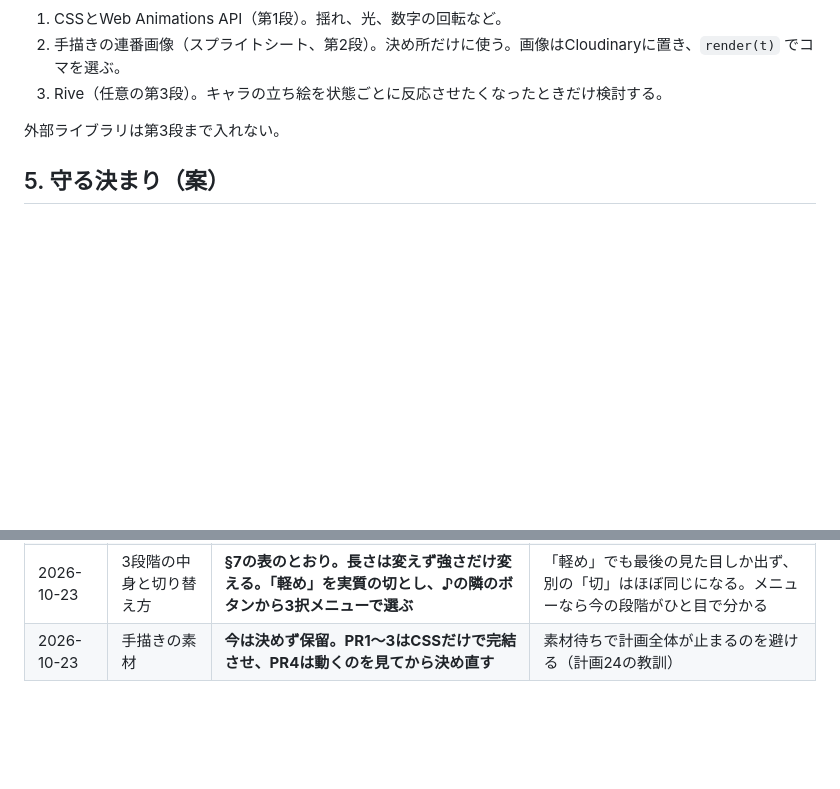
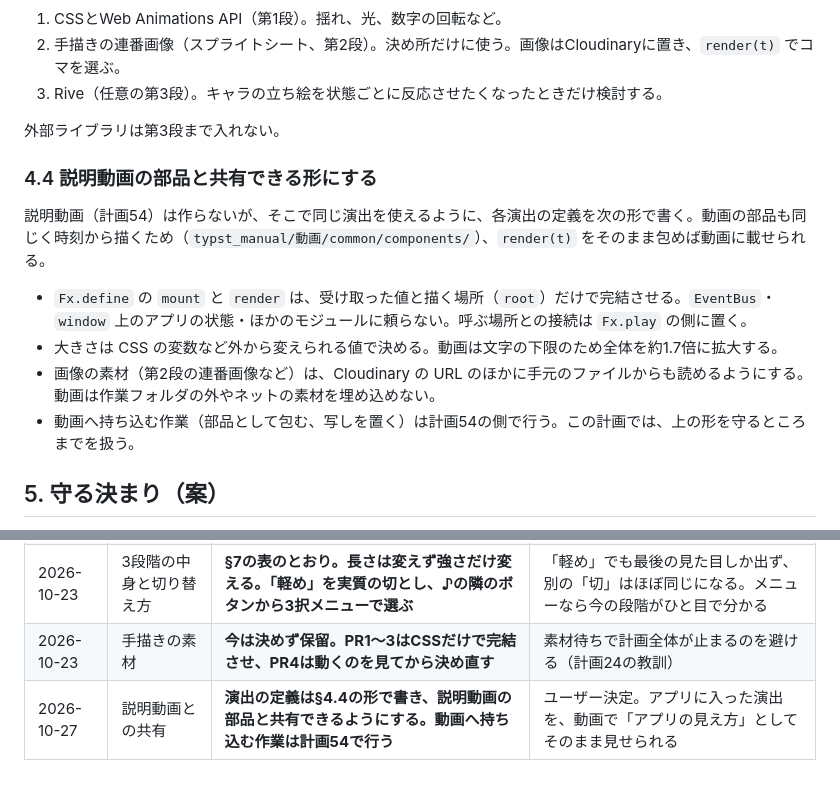
Before and after one commit to ronme06928-PowerfulFox/gemtrpg-bot, a Markdown page: manuals/planned/52_Battle_Motion_FX_Plan.md, 2 parts joined by grey strips. GitHub-like rendering; blank space fills up the shorter version.

Commit message:
docs: 計画52の演出を説明動画の部品と共有できる形で書く
§4.4を追加。演出の定義は受け取った値と描く場所だけで完結させ、大きさは外から
変えられる値で決め、画像は手元のファイルからも読めるようにする。動画へ持ち込む
作業は計画54で行う。決定事項ログに記録。

Co-Authored-By: Claude Opus 5.5 <noreply@anthropic.com>

```diff
--- a/manuals/planned/52_Battle_Motion_FX_Plan.md
+++ b/manuals/planned/52_Battle_Motion_FX_Plan.md
@@ -70,6 +70,15 @@ Fx.define('clash-win', {
 
 外部ライブラリは第3段まで入れない。
 
+### 4.4 説明動画の部品と共有できる形にする
+
+説明動画（計画54）は作らないが、そこで同じ演出を使えるように、各演出の定義を次の形で書く。動画の部品も同じく時刻から描くため（`typst_manual/動画/common/components/`）、`render(t)` をそのまま包めば動画に載せられる。
+
+- `Fx.define` の `mount` と `render` は、受け取った値と描く場所（`root`）だけで完結させる。`EventBus`・`window` 上のアプリの状態・ほかのモジュールに頼らない。呼ぶ場所との接続は `Fx.play` の側に置く。
+- 大きさは CSS の変数など外から変えられる値で決める。動画は文字の下限のため全体を約1.7倍に拡大する。
+- 画像の素材（第2段の連番画像など）は、Cloudinary の URL のほかに手元のファイルからも読めるようにする。動画は作業フォルダの外やネットの素材を埋め込めない。
+- 動画へ持ち込む作業（部品として包む、写しを置く）は計画54の側で行う。この計画では、上の形を守るところまでを扱う。
+
 ## 5. 守る決まり（案）
 
 - **ゲームの進行を止めない。** 演出は今の表示の上に重ねて流すだけにする。`ROUND_BANNER_DURATION_MS` や解決パネルの段階の長さなど、進行の時間は延ばさない。演出の終わりを待って次へ進む作りにしない。
@@ -140,3 +149,4 @@ Fx.define('clash-win', {
 | 2026-10-23 | 演出の細かさ | **軽め／通常／派手の3段階にする** | ユーザー決定。好みやPCの重さに合わせられる |
 | 2026-10-23 | 3段階の中身と切り替え方 | **§7の表のとおり。長さは変えず強さだけ変える。「軽め」を実質の切とし、♪の隣のボタンから3択メニューで選ぶ** | 「軽め」でも最後の見た目しか出ず、別の「切」はほぼ同じになる。メニューなら今の段階がひと目で分かる |
 | 2026-10-23 | 手描きの素材 | **今は決めず保留。PR1〜3はCSSだけで完結させ、PR4は動くのを見てから決め直す** | 素材待ちで計画全体が止まるのを避ける（計画24の教訓） |
+| 2026-10-27 | 説明動画との共有 | **演出の定義は§4.4の形で書き、説明動画の部品と共有できるようにする。動画へ持ち込む作業は計画54で行う** | ユーザー決定。アプリに入った演出を、動画で「アプリの見え方」としてそのまま見せられる |
```
